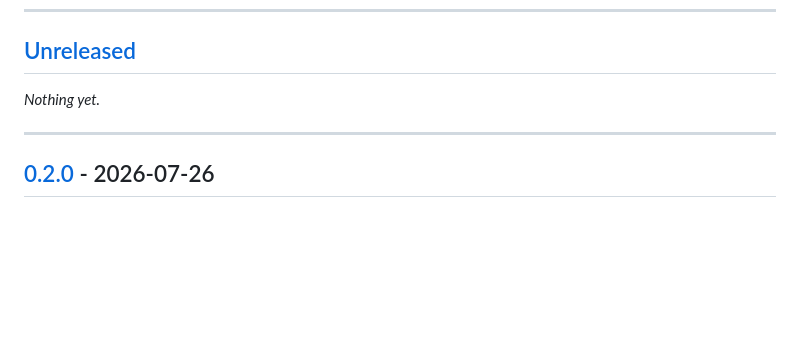
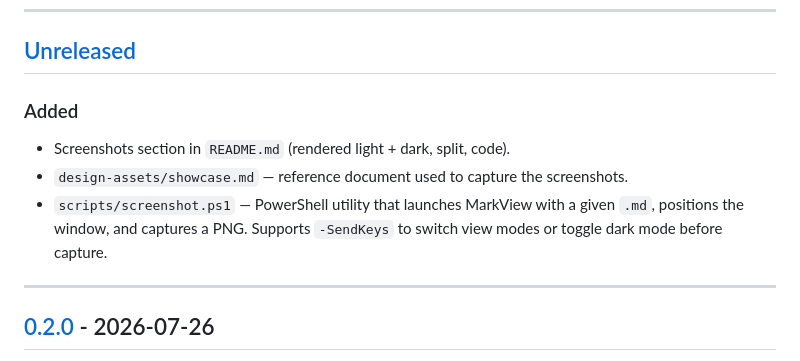
Before and after one commit to agunawijaya/Markview, a Markdown page: CHANGELOG.md, the part around the change. GitHub-like rendering; blank space fills up the shorter version.

```diff
--- a/CHANGELOG.md
+++ b/CHANGELOG.md
@@ -9,7 +9,14 @@ and this project adheres to [Semantic Versioning](https://semver.org/spec/v2.0.0
 
 ## [Unreleased]
 
-_Nothing yet._
+### Added
+
+- Screenshots section in `README.md` (rendered light + dark, split, code).
+- `design-assets/showcase.md` — reference document used to capture the
+  screenshots.
+- `scripts/screenshot.ps1` — PowerShell utility that launches MarkView with
+  a given `.md`, positions the window, and captures a PNG. Supports
+  `-SendKeys` to switch view modes or toggle dark mode before capture.
 
 ---
 
```
Also changed, not shown: README.md (+23 -3 lines), design-assets/showcase.md (added, +90 -0 lines), design-assets/screenshots/code.png (added), design-assets/screenshots/rendered-dark.png (added), design-assets/screenshots/rendered-light.png (added), design-assets/screenshots/split.png (added), 1 other file.
